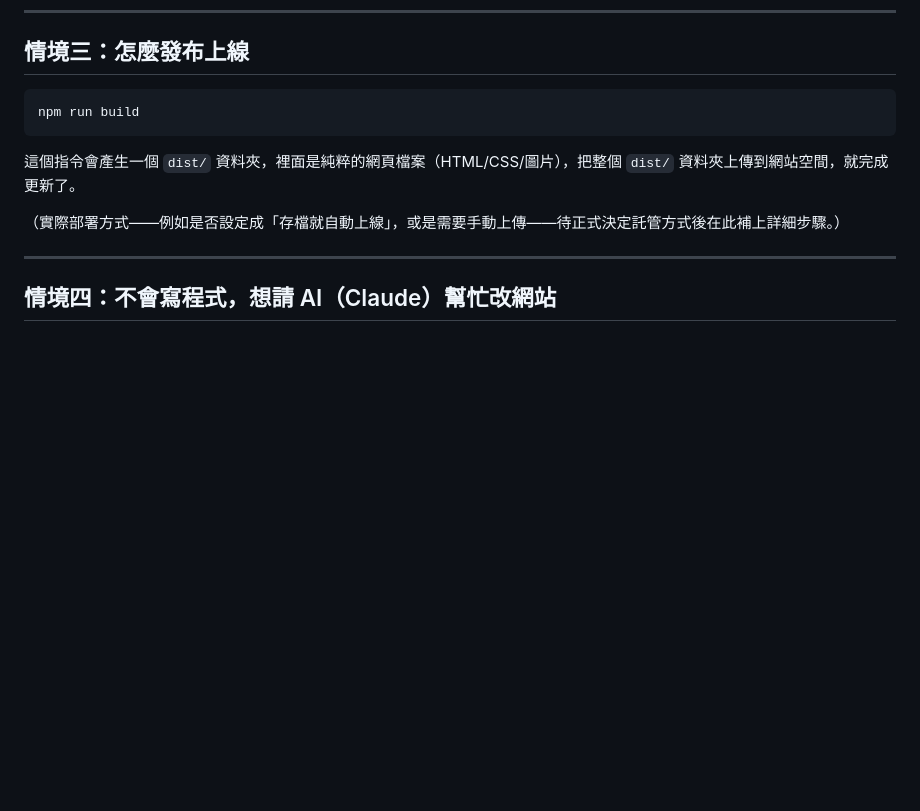
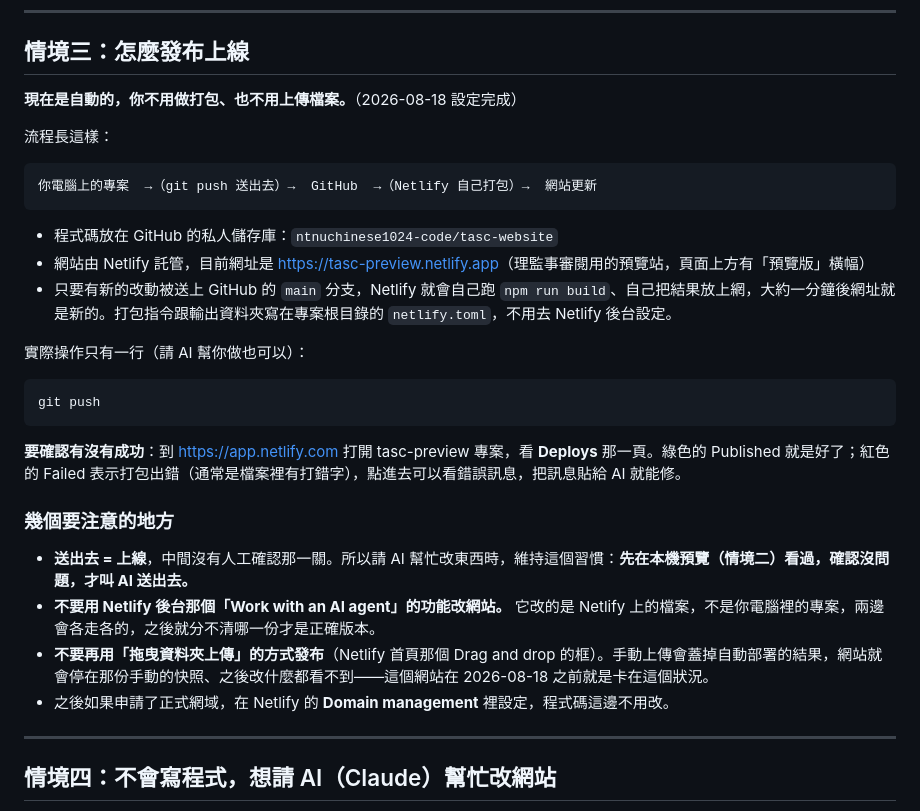
Before and after one commit to ntnuchinese1024-code/tasc-website, a Markdown page: docs/維護手冊.md, the part around the change. GitHub-like rendering; blank space fills up the shorter version.

Commit message:
Document the real deploy process now that Netlify builds from Git
Scenario three in the manual was still a placeholder from before hosting
was decided. It now describes what actually happens (push to main,
Netlify builds, roughly a minute), where to check a failed build, and the
two ways to accidentally break it again: editing through Netlify's own AI
agent, or drag-and-dropping a folder over the automatic deploy.

Co-Authored-By: Claude Opus 5 <noreply@anthropic.com>

````diff
--- a/docs/維護手冊.md
+++ b/docs/維護手冊.md
@@ -160,13 +160,32 @@
 
 ## 情境三：怎麼發布上線
 
-```bash
-npm run build
+**現在是自動的，你不用做打包、也不用上傳檔案。**（2026-08-18 設定完成）
+
+流程長這樣：
+
+```
+你電腦上的專案  →（git push 送出去）→  GitHub  →（Netlify 自己打包）→  網站更新
 ```
 
-這個指令會產生一個 `dist/` 資料夾，裡面是純粹的網頁檔案（HTML/CSS/圖片），把整個 `dist/` 資料夾上傳到網站空間，就完成更新了。
+- 程式碼放在 GitHub 的私人儲存庫：`ntnuchinese1024-code/tasc-website`
+- 網站由 Netlify 託管，目前網址是 <https://tasc-preview.netlify.app>（理監事審閱用的預覽站，頁面上方有「預覽版」橫幅）
+- 只要有新的改動被送上 GitHub 的 `main` 分支，Netlify 就會自己跑 `npm run build`、自己把結果放上網，大約一分鐘後網址就是新的。打包指令跟輸出資料夾寫在專案根目錄的 `netlify.toml`，不用去 Netlify 後台設定。
 
-（實際部署方式——例如是否設定成「存檔就自動上線」，或是需要手動上傳——待正式決定託管方式後在此補上詳細步驟。）
+實際操作只有一行（請 AI 幫你做也可以）：
+
+```bash
+git push
+```
+
+**要確認有沒有成功**：到 <https://app.netlify.com> 打開 tasc-preview 專案，看 **Deploys** 那一頁。綠色的 Published 就是好了；紅色的 Failed 表示打包出錯（通常是檔案裡有打錯字），點進去可以看錯誤訊息，把訊息貼給 AI 就能修。
+
+### 幾個要注意的地方
+
+- **送出去 = 上線**，中間沒有人工確認那一關。所以請 AI 幫忙改東西時，維持這個習慣：**先在本機預覽（情境二）看過，確認沒問題，才叫 AI 送出去。**
+- **不要用 Netlify 後台那個「Work with an AI agent」的功能改網站。** 它改的是 Netlify 上的檔案，不是你電腦裡的專案，兩邊會各走各的，之後就分不清哪一份才是正確版本。
+- **不要再用「拖曳資料夾上傳」的方式發布**（Netlify 首頁那個 Drag and drop 的框）。手動上傳會蓋掉自動部署的結果，網站就會停在那份手動的快照、之後改什麼都看不到——這個網站在 2026-08-18 之前就是卡在這個狀況。
+- 之後如果申請了正式網域，在 Netlify 的 **Domain management** 裡設定，程式碼這邊不用改。
 
 ---
 
````
